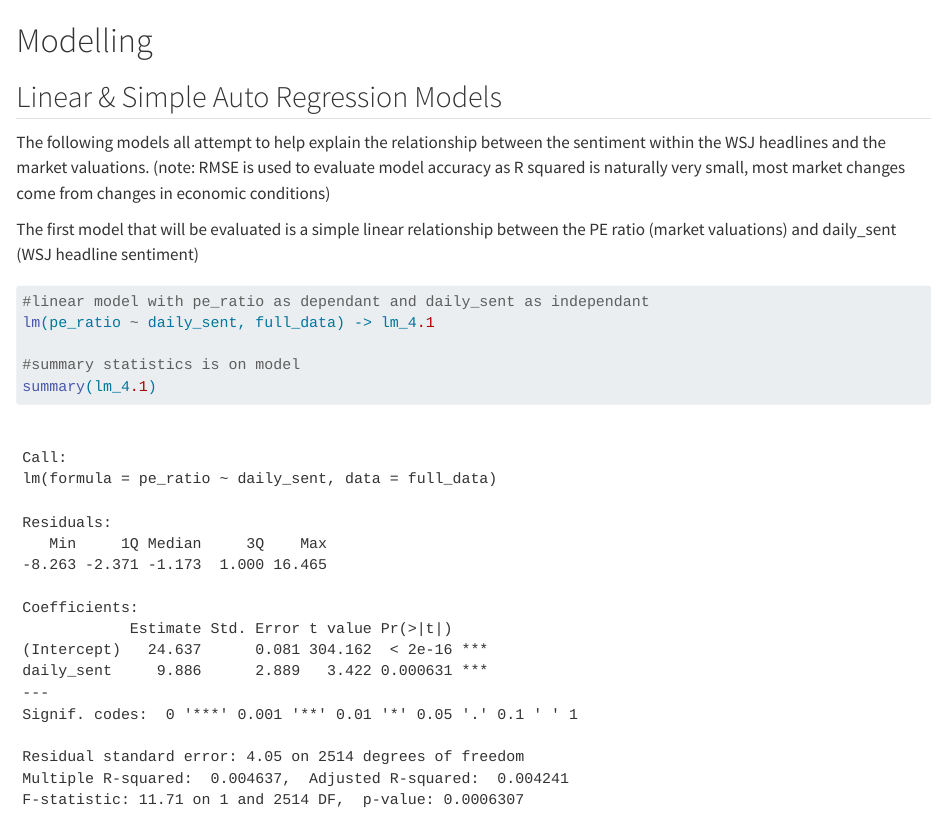
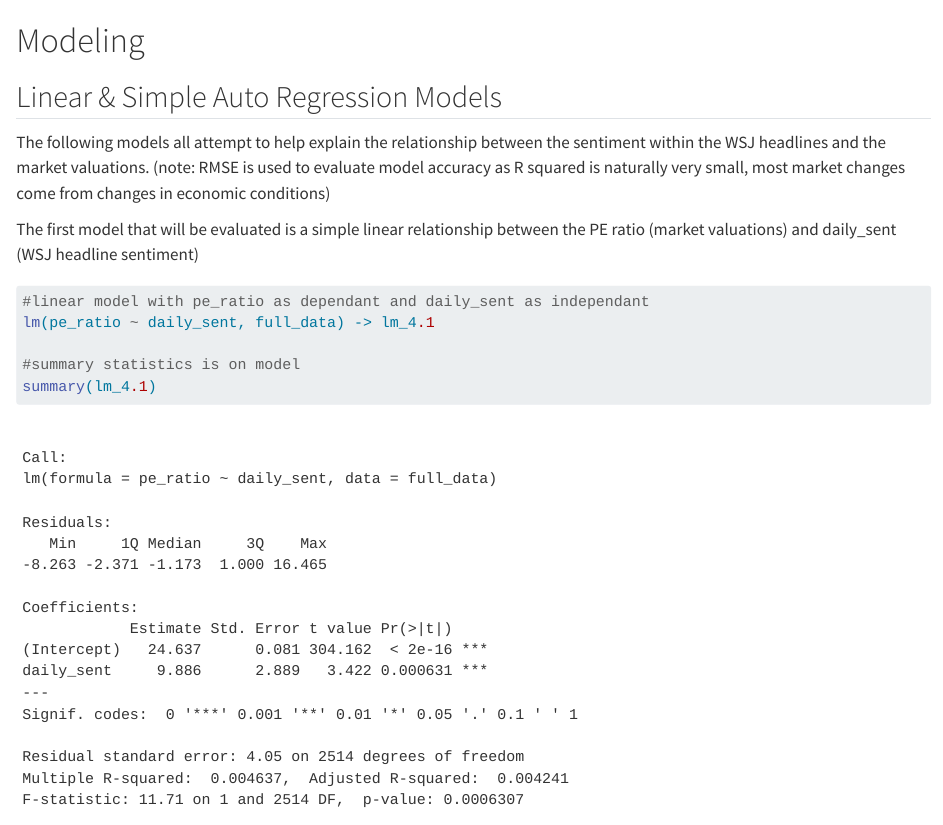
Before and after one commit to gordon-dsc/ethank-data-science-project, a Quarto document (scripts/exploration_and_modeling.qmd): the page in a window 1100 px wide, from 8700 px down. Rendered offline with R 4.5, knitr and Pandoc in place of Quarto, with nearby package versions; some code elsewhere in the file could not run offline; long lines of code are wrapped.

Commit message:
renamed a file

````diff
--- a/scripts/final_exploration.qmd
+++ b/scripts/exploration_and_modeling.qmd
@@ -193,7 +193,7 @@ stargazer(full_data,
           out = "../output/data_summary.txt")
 ```
 
-# Modelling
+# Modeling
 
 ## Linear & Simple Auto Regression Models
 
````
